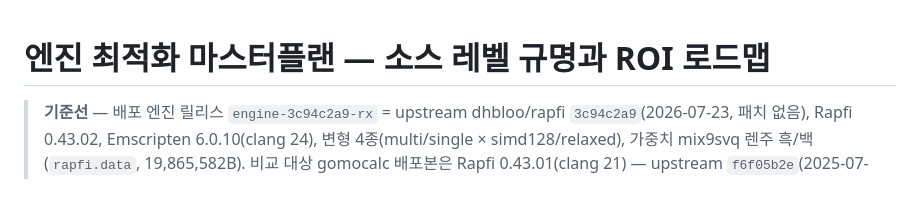
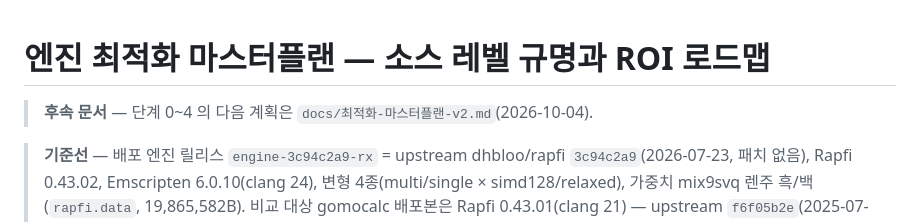
Before and after one commit to lowqen/RapfiWeb, a Markdown page: docs/최적화-마스터플랜.md, the part around the change. GitHub-like rendering; blank space fills up the shorter version.

```diff
--- a/docs/최적화-마스터플랜.md
+++ b/docs/최적화-마스터플랜.md
@@ -1,4 +1,6 @@
 # 엔진 최적화 마스터플랜 — 소스 레벨 규명과 ROI 로드맵
+
+> **후속 문서** — 단계 0~4 의 다음 계획은 `docs/최적화-마스터플랜-v2.md`(2026-10-04).
 
 > **기준선** — 배포 엔진 릴리스 `engine-3c94c2a9-rx` = upstream dhbloo/rapfi `3c94c2a9`(2026-07-23, 패치 없음),
 > Rapfi 0.43.02, Emscripten 6.0.10(clang 24), 변형 4종(multi/single × simd128/relaxed), 가중치
```
Also changed, not shown: docs/최적화-마스터플랜-v2.md (added, +414 -0 lines).
